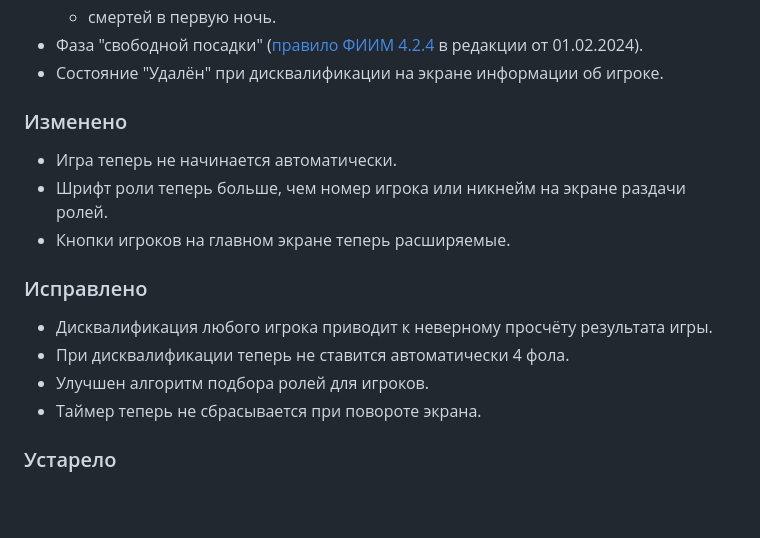
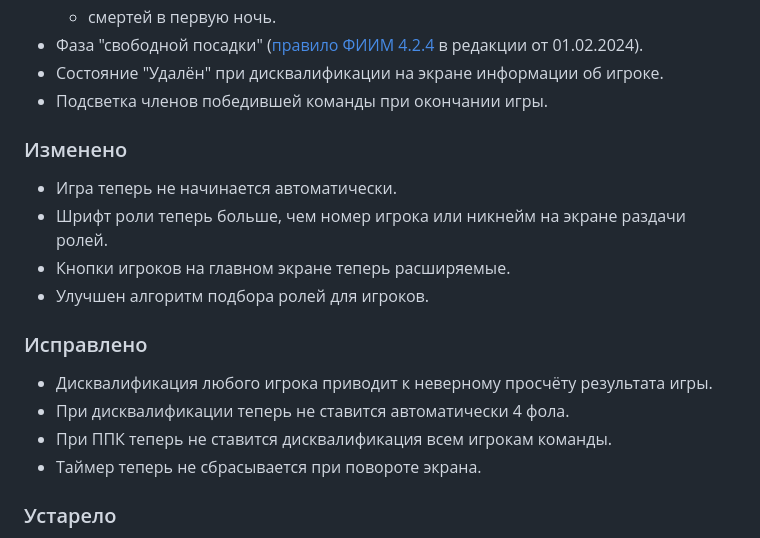
Before and after one commit to evgfilim1/mafia-companion, a Markdown page: CHANGELOG.md, the part around the change. GitHub-like rendering; blank space fills up the shorter version.

```diff
--- a/CHANGELOG.md
+++ b/CHANGELOG.md
@@ -21,18 +21,20 @@
   - смертей в первую ночь.
 - Фаза "свободной посадки" ([правило ФИИМ 4.2.4][rules] в редакции от 01.02.2024).
 - Состояние "Удалён" при дисквалификации на экране информации об игроке.
+- Подсветка членов победившей команды при окончании игры.
 
 ### Изменено
 
 - Игра теперь не начинается автоматически.
 - Шрифт роли теперь больше, чем номер игрока или никнейм на экране раздачи ролей.
 - Кнопки игроков на главном экране теперь расширяемые.
+- Улучшен алгоритм подбора ролей для игроков.
 
 ### Исправлено
 
 - Дисквалификация любого игрока приводит к неверному просчёту результата игры.
 - При дисквалификации теперь не ставится автоматически 4 фола.
-- Улучшен алгоритм подбора ролей для игроков.
+- При ППК теперь не ставится дисквалификация всем игрокам команды.
 - Таймер теперь не сбрасывается при повороте экрана.
 
 ### Устарело
```
